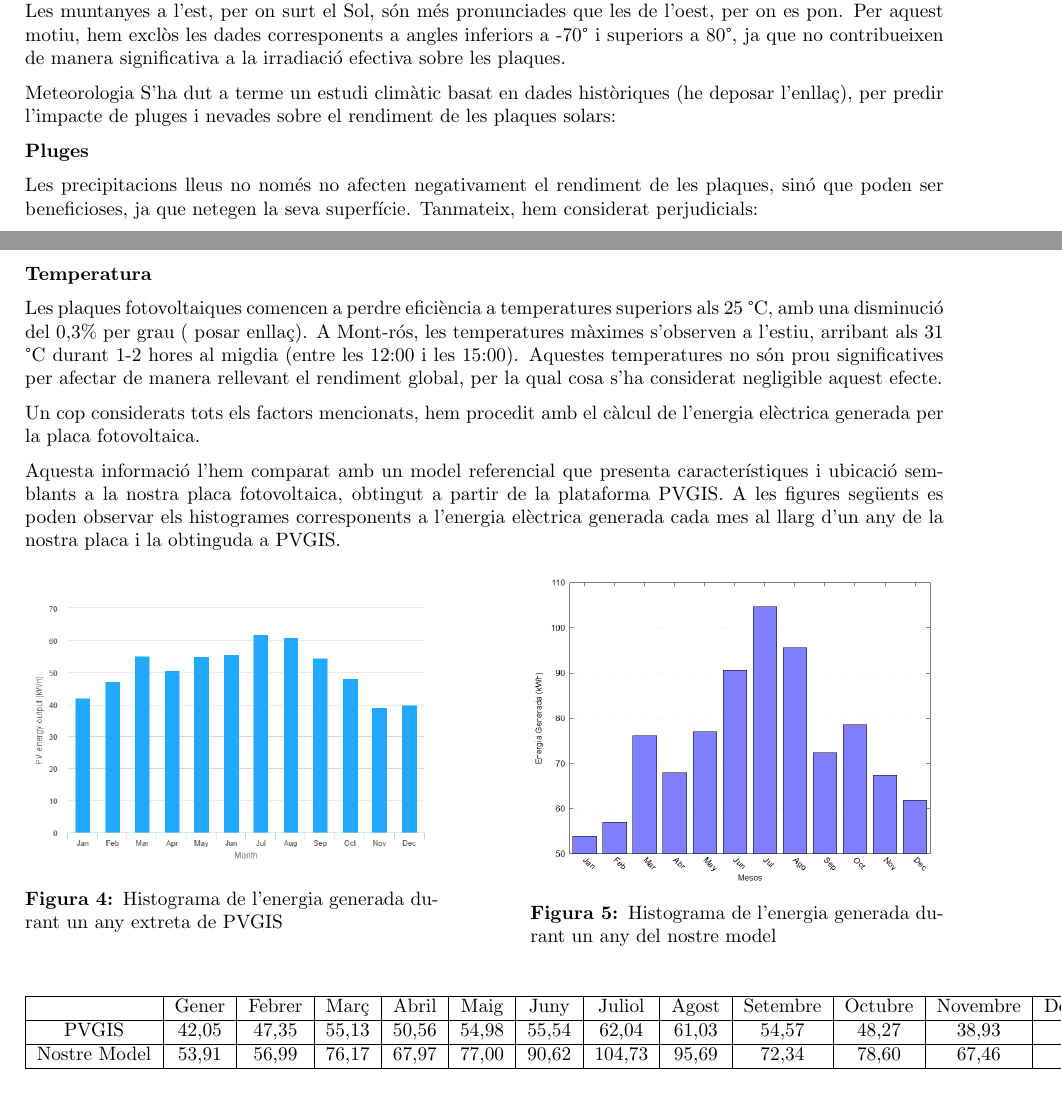
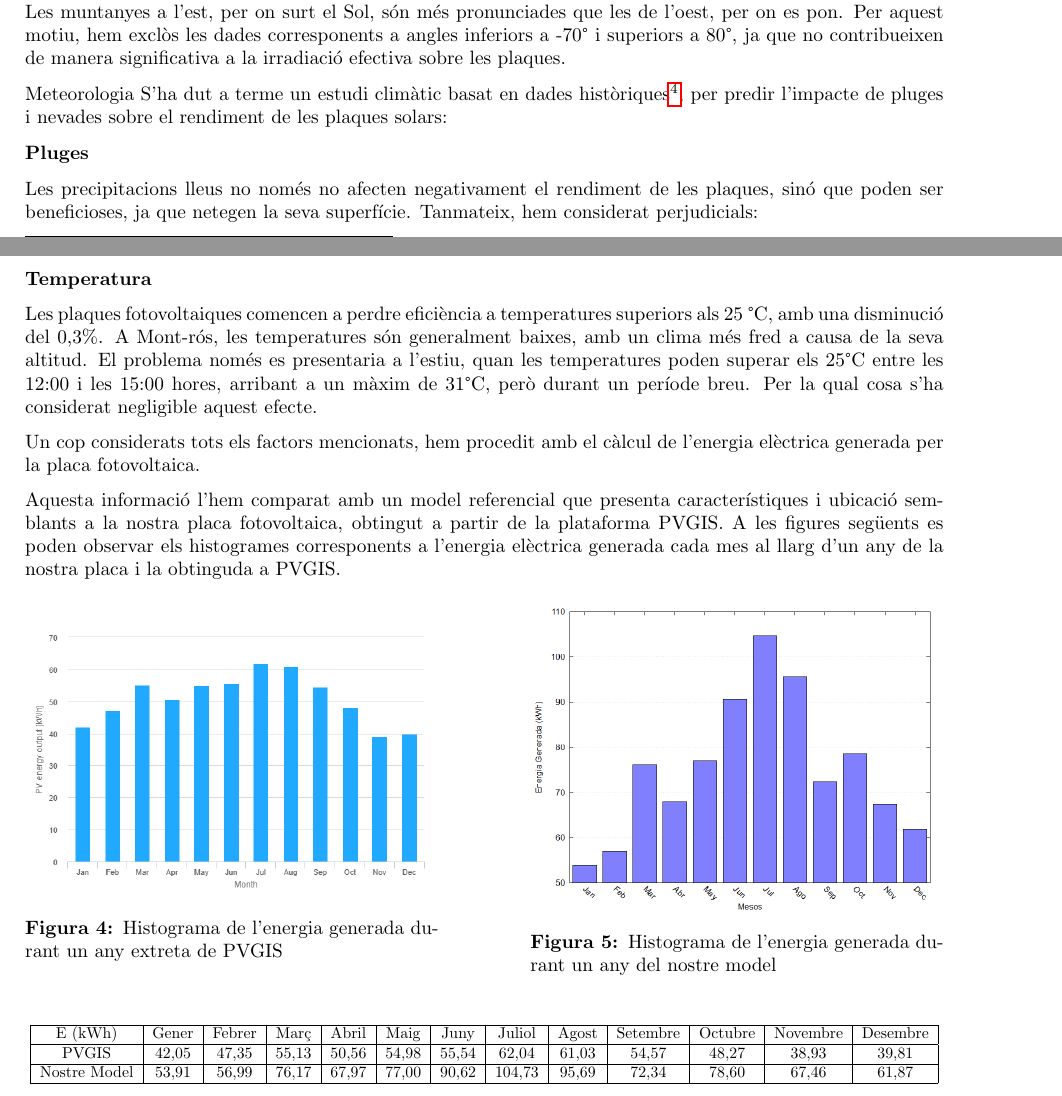
Before and after one commit to elitus7/PSimulacio_MN2, a LaTeX document (latex/PSimulació_MN2.tex): two parts of pages 6 and 7 of 9, joined at a grey line, cut so that both start at the same text. Compiled offline with pdfLaTeX.

Commit message:
mes latex

```diff
--- a/latex/PSimulació_MN2.tex
+++ b/latex/PSimulació_MN2.tex
@@ -236,7 +236,7 @@ Horitzó no pla
 Les muntanyes que envolten el poble tenen un impacte significatiu a les hores de llum diaries. Les muntanyes a l'est, per on surt el Sol, són més pronunciades que les de l'oest, per on es pon. Per aquest motiu, hem exclòs les dades corresponents a angles inferiors a -70° i superiors a 80°, ja que no contribueixen de manera significativa a la irradiació efectiva sobre les plaques.
 
 Meteorologia
-S'ha dut a terme un estudi climàtic basat en dades històriques (he deposar l'enllaç), per predir l'impacte de pluges i nevades sobre el rendiment de les plaques solars:
+S'ha dut a terme un estudi climàtic basat en dades històriques\footnote{NASA POWER: https://power.larc.nasa.gov/data-access-viewer/}, per predir l'impacte de pluges i nevades sobre el rendiment de les plaques solars:
 
 \textbf{Pluges}
 
@@ -253,7 +253,7 @@ En cas necessari, es podria instal·lar un sistema antidesglaç o una cobertura
 
 \textbf{Temperatura}
 
-Les plaques fotovoltaiques comencen a perdre eficiència a temperatures superiors als 25 °C, amb una disminució del 0,3\% per grau ( posar enllaç). A Mont-rós, les temperatures màximes s'observen a l'estiu, arribant als 31 °C durant 1-2 hores al migdia (entre les 12:00 i les 15:00). Aquestes temperatures no són prou significatives per afectar de manera rellevant el rendiment global, per la qual cosa s'ha considerat negligible aquest efecte.
+Les plaques fotovoltaiques comencen a perdre eficiència a temperatures superiors als 25 °C, amb una disminució del 0,3\%. A Mont-rós, les temperatures són generalment baixes, amb un clima més fred a causa de la seva altitud. El problema només es presentaria a l'estiu, quan les temperatures poden superar els 25°C entre les 12:00 i les 15:00 hores, arribant a un màxim de 31°C, però durant un període breu. Per la qual cosa s'ha considerat negligible aquest efecte.
 
 Un cop considerats tots els factors mencionats, hem procedit amb el càlcul de l'energia elèctrica generada per la placa fotovoltaica.
 
@@ -277,18 +277,19 @@ Aquesta informació l'hem comparat amb un model referencial que presenta caracte
 
 \begin{table}[h!]
     \centering
+    \resizebox{\textwidth}{!}{ % Reduïm la taula a l'amplada de la pàgina
     \begin{tabular}{|c|c|c|c|c|c|c|c|c|c|c|c|c|}
     \hline
-     & Gener & Febrer & Març & Abril & Maig & Juny & Juliol & Agost & Setembre & Octubre & Novembre & Desembre \\
+    E (kWh) & Gener & Febrer & Març & Abril & Maig & Juny & Juliol & Agost & Setembre & Octubre & Novembre & Desembre \\
     \hline
     PVGIS & 42,05 & 47,35 & 55,13 & 50,56 & 54,98 & 55,54 & 62,04 & 61,03 & 54,57 & 48,27 & 38,93 & 39,81 \\
     \hline
     Nostre Model & 53,91 & 56,99 & 76,17 & 67,97 & 77,00 & 90,62 & 104,73 & 95,69 & 72,34 & 78,60 & 67,46 & 61,87 \\
     \hline
     \end{tabular}
+    }
     \caption{Taula comparativa de l'energia generada durant un any amb el model PVGIS i el nostre. }
-    \end{table}
-
+\end{table}
 
 \section{Conclusions}
 
```
Also changed, not shown: latex/PSimulació_MN2.pdf, 4 other files.
